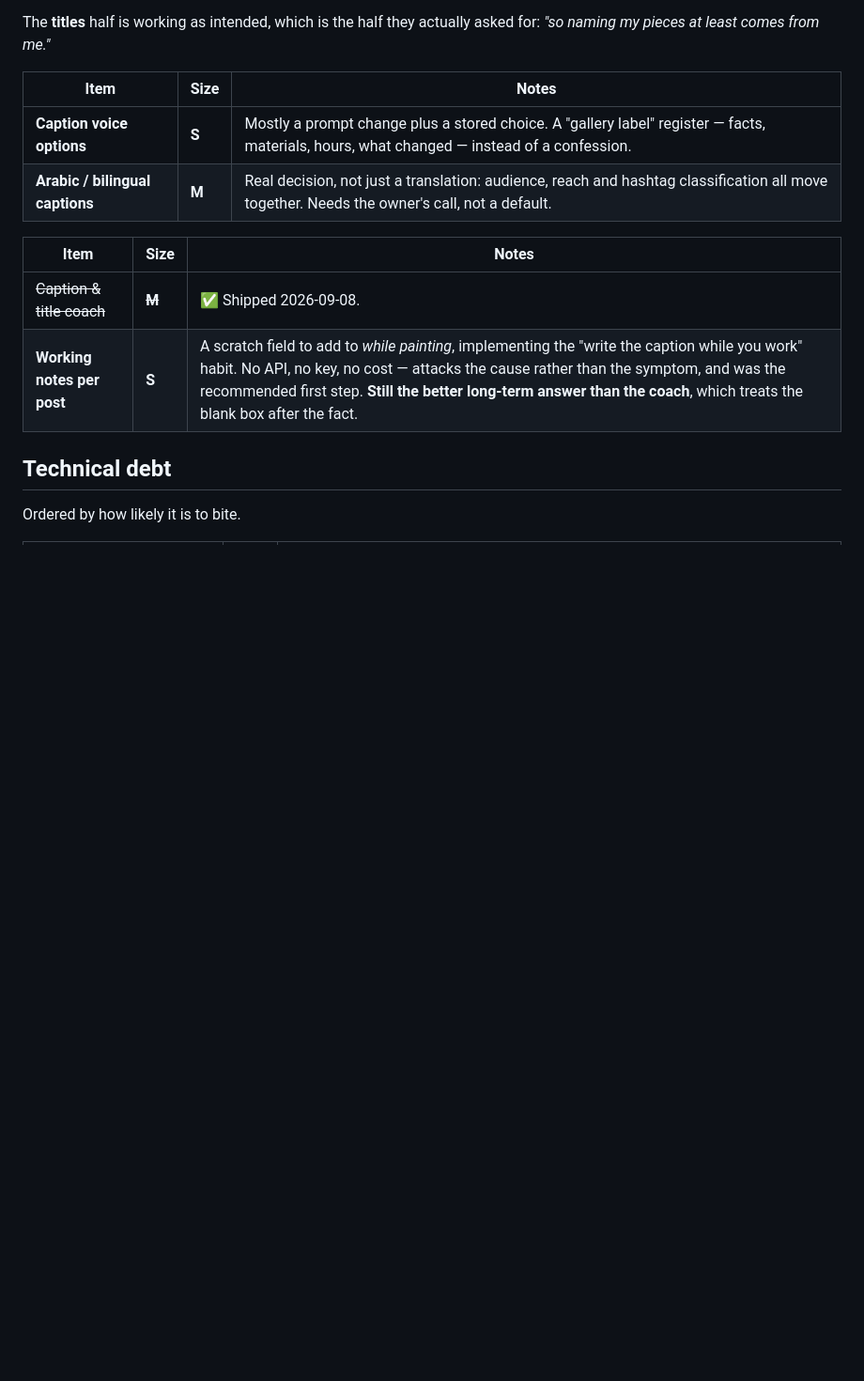
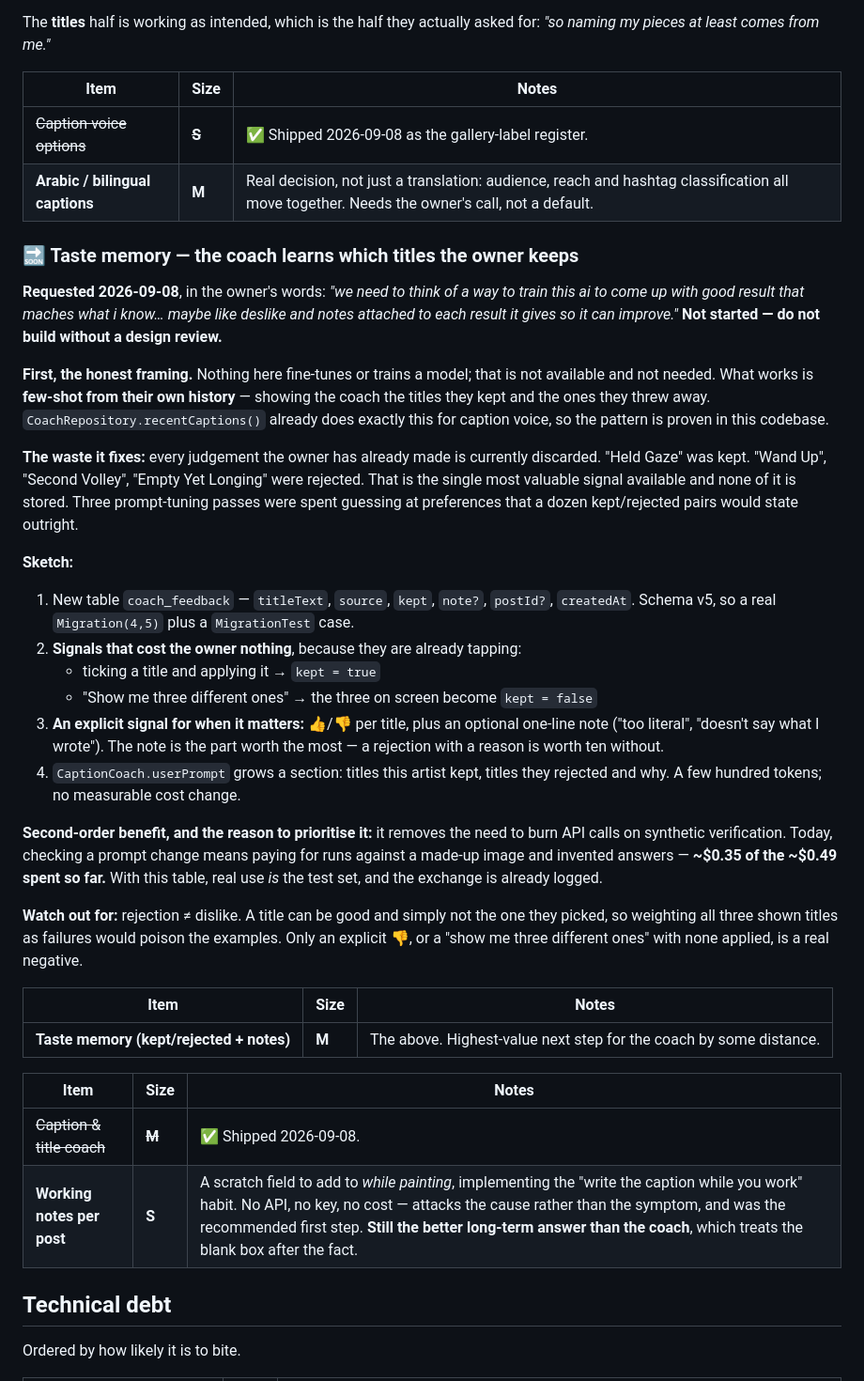
Before and after one commit to manjo00/instaauto, a Markdown page: docs/ROADMAP.md, the part around the change. Shown at 94% size. GitHub-like rendering; blank space fills up the shorter version.

Commit message:
docs: design the coach's taste memory before the usage limit lands
The owner asked for like/dislike plus notes so the coach improves. Written up
in ROADMAP rather than built: it needs a schema v5 migration and a design
review, and there is not room to do it properly right now.

The framing that matters is that nothing fine-tunes a model — few-shot from
their own kept and rejected titles is the mechanism, and recentCaptions()
already proves the pattern here. Every judgement they have made so far has
been thrown away, which is why three prompt passes went on guessing at
preferences a dozen stored pairs would have stated outright.

Co-Authored-By: Claude Opus 5 <noreply@anthropic.com>

```diff
--- a/docs/ROADMAP.md
+++ b/docs/ROADMAP.md
@@ -126,8 +126,52 @@ The **titles** half is working as intended, which is the half they actually aske
 
 | Item | Size | Notes |
 |---|---|---|
-| **Caption voice options** | **S** | Mostly a prompt change plus a stored choice. A "gallery label" register — facts, materials, hours, what changed — instead of a confession. |
+| ~~Caption voice options~~ | ~~**S**~~ | ✅ Shipped 2026-09-08 as the gallery-label register. |
 | **Arabic / bilingual captions** | **M** | Real decision, not just a translation: audience, reach and hashtag classification all move together. Needs the owner's call, not a default. |
+
+### 🔜 Taste memory — the coach learns which titles the owner keeps
+
+**Requested 2026-09-08**, in the owner's words: *"we need to think of a way to train this ai
+to come up with good result that maches what i know… maybe like deslike and notes attached
+to each result it gives so it can improve."* **Not started — do not build without a design
+review.**
+
+**First, the honest framing.** Nothing here fine-tunes or trains a model; that is not
+available and not needed. What works is **few-shot from their own history** — showing the
+coach the titles they kept and the ones they threw away. `CoachRepository.recentCaptions()`
+already does exactly this for caption voice, so the pattern is proven in this codebase.
+
+**The waste it fixes:** every judgement the owner has already made is currently discarded.
+"Held Gaze" was kept. "Wand Up", "Second Volley", "Empty Yet Longing" were rejected. That is
+the single most valuable signal available and none of it is stored. Three prompt-tuning
+passes were spent guessing at preferences that a dozen kept/rejected pairs would state
+outright.
+
+**Sketch:**
+
+1. New table `coach_feedback` — `titleText`, `source`, `kept`, `note?`, `postId?`, `createdAt`.
+   Schema v5, so a real `Migration(4,5)` plus a `MigrationTest` case.
+2. **Signals that cost the owner nothing**, because they are already tapping:
+   - ticking a title and applying it → `kept = true`
+   - "Show me three different ones" → the three on screen become `kept = false`
+3. **An explicit signal for when it matters:** 👍/👎 per title, plus an optional one-line
+   note ("too literal", "doesn't say what I wrote"). The note is the part worth the most —
+   a rejection with a reason is worth ten without.
+4. `CaptionCoach.userPrompt` grows a section: titles this artist kept, titles they rejected
+   and why. A few hundred tokens; no measurable cost change.
+
+**Second-order benefit, and the reason to prioritise it:** it removes the need to burn API
+calls on synthetic verification. Today, checking a prompt change means paying for runs
+against a made-up image and invented answers — **~$0.35 of the ~$0.49 spent so far.** With
+this table, real use *is* the test set, and the exchange is already logged.
+
+**Watch out for:** rejection ≠ dislike. A title can be good and simply not the one they
+picked, so weighting all three shown titles as failures would poison the examples. Only an
+explicit 👎, or a "show me three different ones" with none applied, is a real negative.
+
+| Item | Size | Notes |
+|---|---|---|
+| **Taste memory (kept/rejected + notes)** | **M** | The above. Highest-value next step for the coach by some distance. |
 
 | Item | Size | Notes |
 |---|---|---|
```
